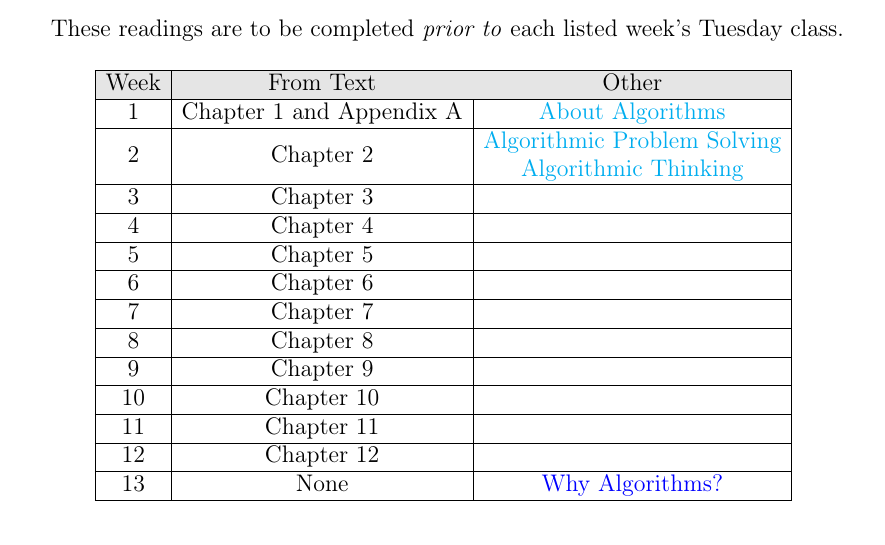
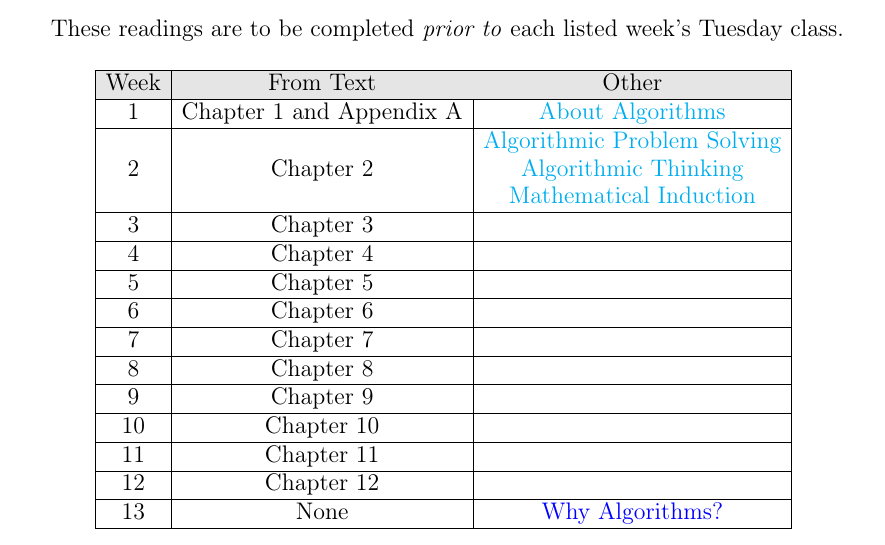
Before and after one commit to yenrabbyui/CS_306_course_material, a LaTeX paper (Syllabus.tex): part of page 5 of 8, cut so that both start at the same text. Compiled offline with pdfLaTeX.

Commit message:
Added link to induction support tex

```diff
--- a/Syllabus.tex
+++ b/Syllabus.tex
@@ -200,8 +200,8 @@ These readings are to be completed \textit{prior to} each listed week's Tuesday
 	\hline
 	 2 & Chapter 2 & \makecell{
 	\href{run:./support_files/aps.pdf}{Algorithmic Problem Solving}\\
-	\href{run:./support_files/alg_think.pdf}{Algorithmic Thinking}}
-	\\
+	\href{run:./support_files/alg_think.pdf}{Algorithmic Thinking}\\
+	\href{run:./support_files/Induction.pdf}{Mathematical Induction}}\\
 	\hline
 	3 & Chapter 3 &\\
 	\hline
```
